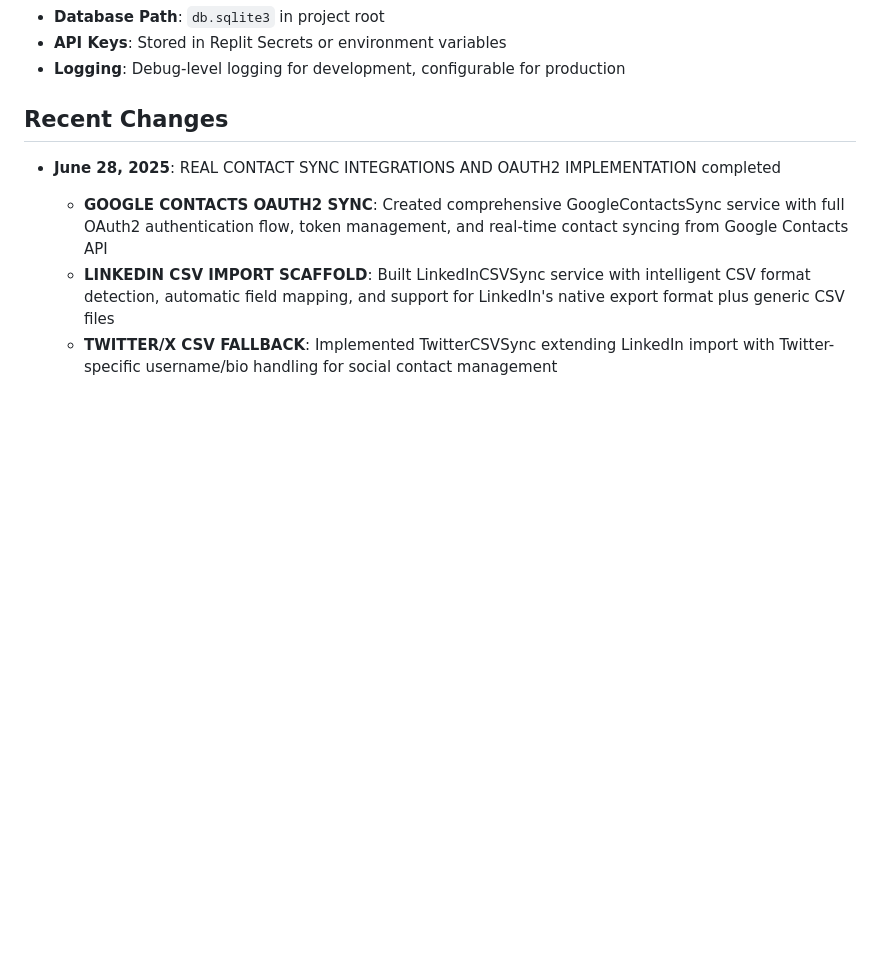
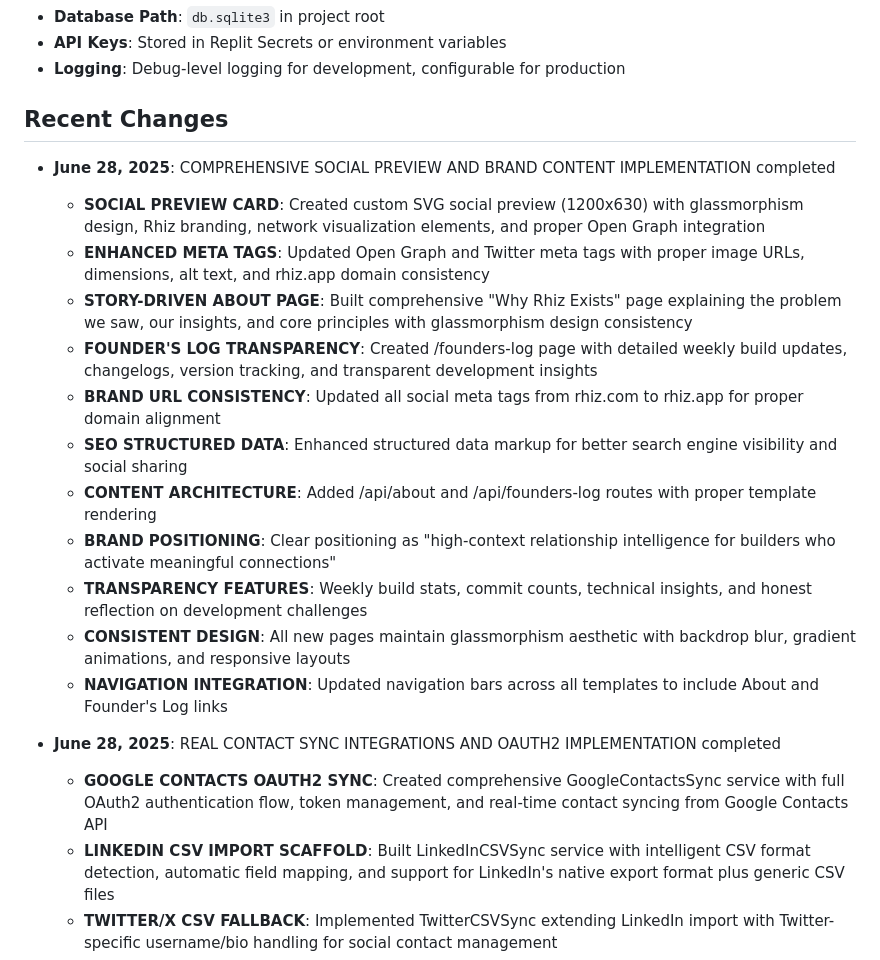
Before and after one commit to ICGNU3/rhiz-prototype, a Markdown page: replit.md, the part around the change. Drawn GitHub-style; blank space fills up the shorter version.

Commit message:
Enhance the platform with branding, social sharing, and transparency features
Implement social preview card, meta tags, about page, and a founder's log page.

Replit-Commit-Author: Agent
Replit-Commit-Session-Id: d8709a2f-344c-43e9-a77b-18741adb86ea
Replit-Commit-Screenshot-Url: https://storage.googleapis.com/screenshot-production-us-central1/2b488389-e4d2-4b5e-8186-d91c0072b3a8/829a25cc-3d8c-407d-ae5c-87f6111504f2.jpg

```diff
--- a/replit.md
+++ b/replit.md
@@ -82,6 +82,19 @@ The application follows an enhanced Flask MVC architecture with AI-powered conta
 - **Logging**: Debug-level logging for development, configurable for production
 
 ## Recent Changes
+
+- **June 28, 2025**: COMPREHENSIVE SOCIAL PREVIEW AND BRAND CONTENT IMPLEMENTATION completed
+  - **SOCIAL PREVIEW CARD**: Created custom SVG social preview (1200x630) with glassmorphism design, Rhiz branding, network visualization elements, and proper Open Graph integration
+  - **ENHANCED META TAGS**: Updated Open Graph and Twitter meta tags with proper image URLs, dimensions, alt text, and rhiz.app domain consistency
+  - **STORY-DRIVEN ABOUT PAGE**: Built comprehensive "Why Rhiz Exists" page explaining the problem we saw, our insights, and core principles with glassmorphism design consistency
+  - **FOUNDER'S LOG TRANSPARENCY**: Created /founders-log page with detailed weekly build updates, changelogs, version tracking, and transparent development insights
+  - **BRAND URL CONSISTENCY**: Updated all social meta tags from rhiz.com to rhiz.app for proper domain alignment
+  - **SEO STRUCTURED DATA**: Enhanced structured data markup for better search engine visibility and social sharing
+  - **CONTENT ARCHITECTURE**: Added /api/about and /api/founders-log routes with proper template rendering
+  - **BRAND POSITIONING**: Clear positioning as "high-context relationship intelligence for builders who activate meaningful connections"
+  - **TRANSPARENCY FEATURES**: Weekly build stats, commit counts, technical insights, and honest reflection on development challenges
+  - **CONSISTENT DESIGN**: All new pages maintain glassmorphism aesthetic with backdrop blur, gradient animations, and responsive layouts
+  - **NAVIGATION INTEGRATION**: Updated navigation bars across all templates to include About and Founder's Log links
 
 - **June 28, 2025**: REAL CONTACT SYNC INTEGRATIONS AND OAUTH2 IMPLEMENTATION completed
   - **GOOGLE CONTACTS OAUTH2 SYNC**: Created comprehensive GoogleContactsSync service with full OAuth2 authentication flow, token management, and real-time contact syncing from Google Contacts API
```
